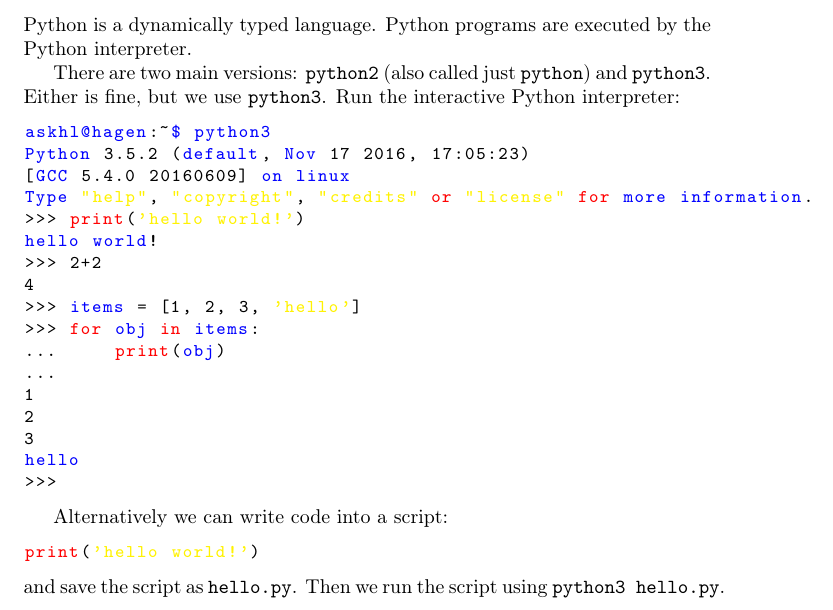
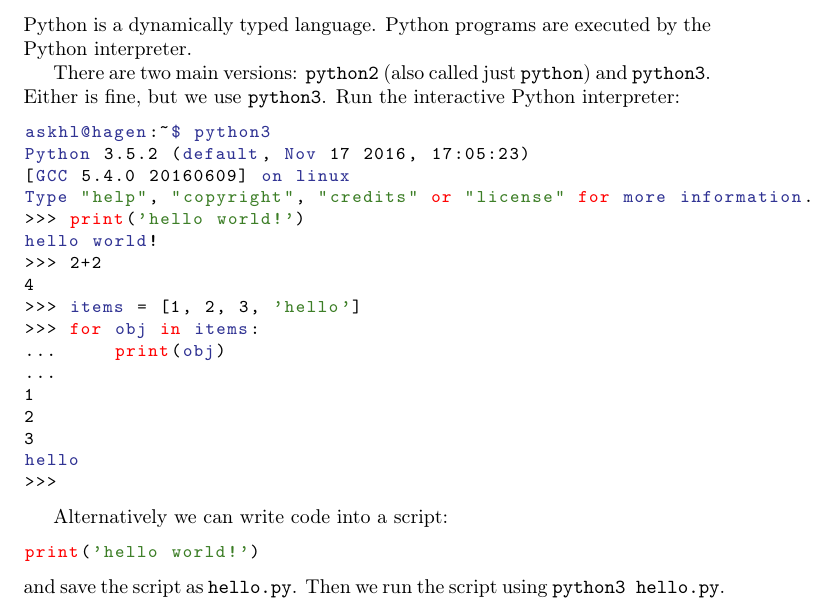
Before and after one commit to CanadianBoson/DFT-Summer-School, a LaTeX problem sheet (exercises/main.tex): part of page 1 of 3, cut so that both start at the same text. Compiled offline with pdfLaTeX.

Commit message:
exercises

```diff
--- a/exercises/exercise-text/main.tex
+++ b/exercises/main.tex
@@ -4,13 +4,13 @@
 \usepackage{amsmath}
 \usepackage{amssymb}
 \usepackage{listings}
-\usepackage[dvipsnames]{color}
+\usepackage[usenames,dvipsnames]{color}
 
 \lstset{%,
   basicstyle=\small\ttfamily,
   keywordstyle=\color{red},
-  identifierstyle=\color{blue},
-  stringstyle=\color{yellow},
+  identifierstyle=\color{Blue},
+  stringstyle=\color{OliveGreen},
   showstringspaces=false,
   language=Python}%,
 %  basicstyle=\small\texttt}
```
Also changed, not shown: exercises/Makefile (renamed from exercises/exercise-text/Makefile).
